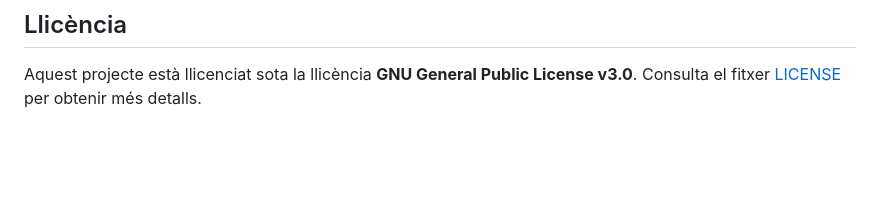
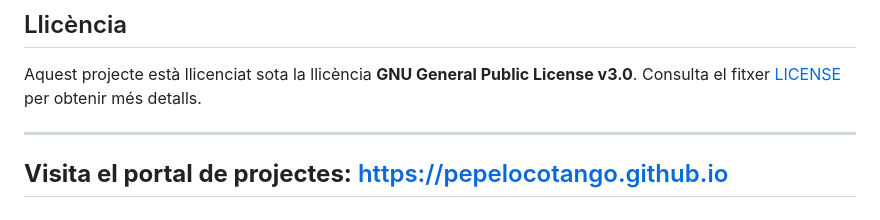
Before and after one commit to Pepelocotango/Gt_ALL_Chords_app, a Markdown page: README.md, the part around the change. GitHub-like rendering; blank space fills up the shorter version.

```diff
--- a/README.md
+++ b/README.md
@@ -106,3 +106,7 @@ Consulta el fitxer `LICENSE` per al text complet: <https://polyformproject.org/l
 ## Llicència
 
 Aquest projecte està llicenciat sota la llicència **GNU General Public License v3.0**. Consulta el fitxer [LICENSE](LICENSE) per obtenir més detalls.
+
+---
+**Visita el portal de projectes:** [https://pepelocotango.github.io](https://pepelocotango.github.io)
+---
```
